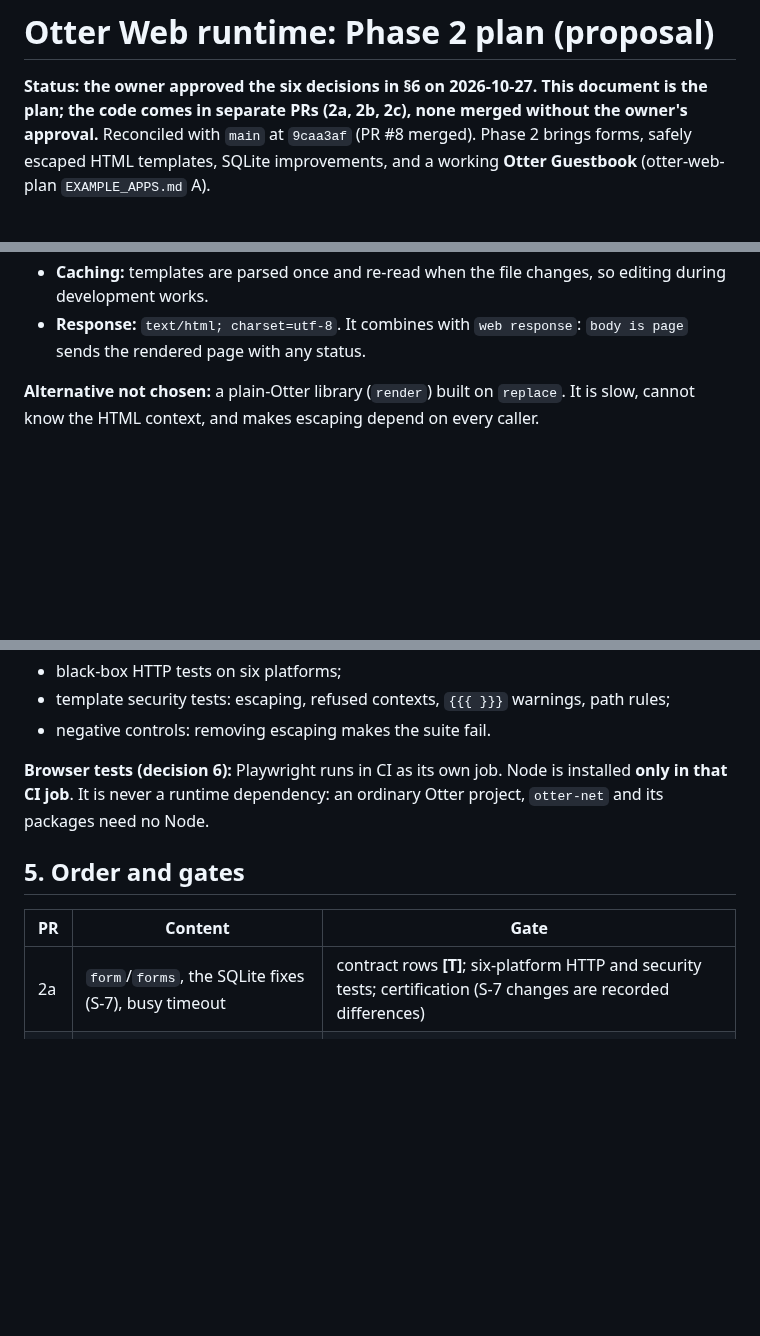
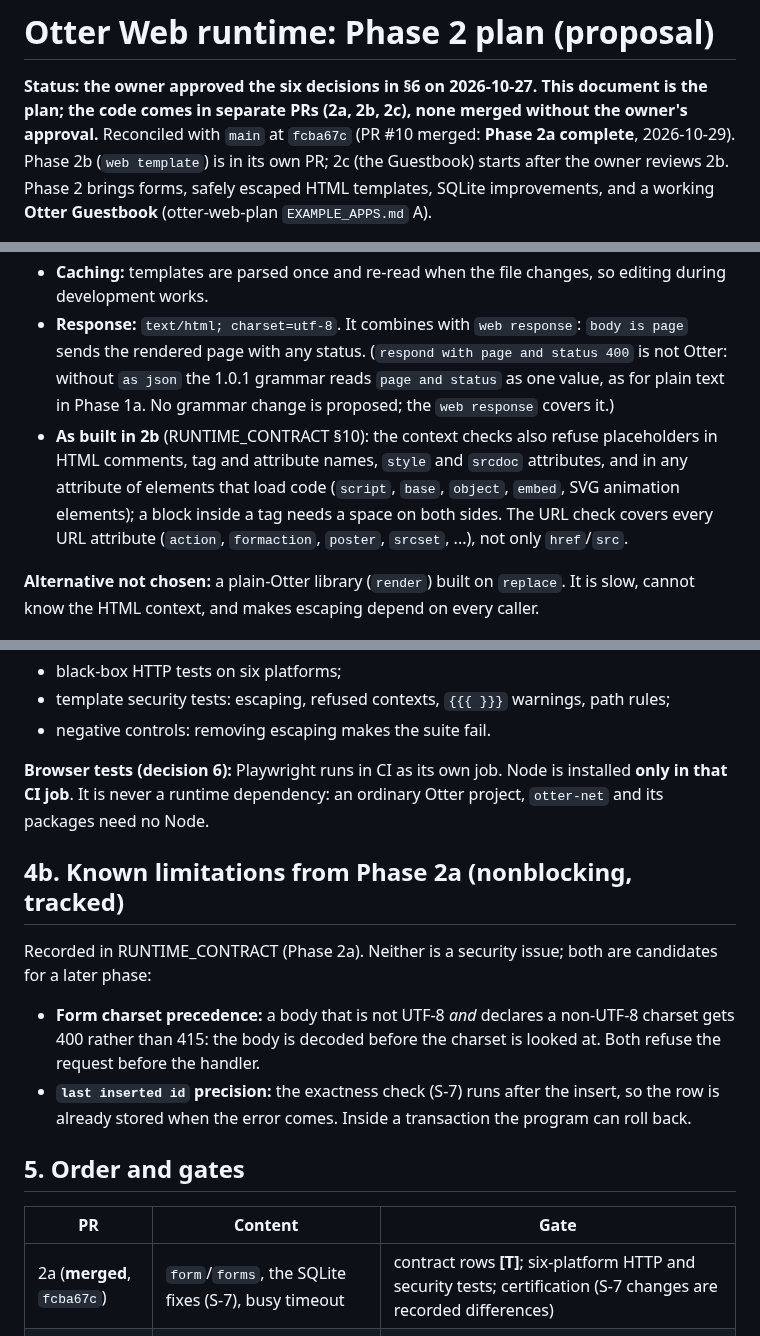
Before and after one commit to Heavens-Lava/otter-net, a Markdown page: docs/web/PHASE_2_PLAN.md, 3 parts joined by grey strips. GitHub-like rendering; blank space fills up the shorter version.

Commit message:
docs: Phase 2 plan reconciled with main after the Phase 2a merge (fcba67c)
Phase 2a recorded complete; Phase 2b as built (context rules, the
web response route for a custom status); the two nonblocking Phase 2a
limitations tracked.

Co-Authored-By: Claude Opus 5.5 <noreply@anthropic.com>

```diff
--- a/docs/web/PHASE_2_PLAN.md
+++ b/docs/web/PHASE_2_PLAN.md
@@ -3,7 +3,9 @@
 **Status: the owner approved the six decisions in §6 on 2026-10-27.
 This document is the plan; the code comes in separate PRs (2a, 2b, 2c),
 none merged without the owner's approval.** Reconciled with `main` at
-`9caa3af` (PR #8 merged).
+`fcba67c` (PR #10 merged: **Phase 2a complete**, 2026-10-29). Phase 2b
+(`web template`) is in its own PR; 2c (the Guestbook) starts after the
+owner reviews 2b.
 Phase 2 brings forms, safely escaped HTML templates, SQLite improvements,
 and a working **Otter Guestbook** (otter-web-plan `EXAMPLE_APPS.md` A).
 
@@ -99,6 +102,16 @@ The template language is a small, logic-less Mustache subset:
   so editing during development works.
 - **Response:** `text/html; charset=utf-8`. It combines with
   `web response`: `body is page` sends the rendered page with any status.
+  (`respond with page and status 400` is not Otter: without `as json` the
+  1.0.1 grammar reads `page and status` as one value, as for plain text
+  in Phase 1a. No grammar change is proposed; the `web response` covers it.)
+- **As built in 2b** (RUNTIME_CONTRACT §10): the context checks also refuse
+  placeholders in HTML comments, tag and attribute names, `style` and
+  `srcdoc` attributes, and in any attribute of elements that load code
+  (`script`, `base`, `object`, `embed`, SVG animation elements); a block
+  inside a tag needs a space on both sides. The URL check covers every
+  URL attribute (`action`, `formaction`, `poster`, `srcset`, ...), not
+  only `href`/`src`.
 
 **Alternative not chosen:** a plain-Otter library (`render`) built on
 `replace`. It is slow, cannot know the HTML context, and makes escaping
@@ -172,11 +185,23 @@ Node is installed **only in that CI job**. It is never a runtime
 dependency: an ordinary Otter project, `otter-net` and its packages need
 no Node.
 
+## 4b. Known limitations from Phase 2a (nonblocking, tracked)
+
+Recorded in RUNTIME_CONTRACT (Phase 2a). Neither is a security issue;
+both are candidates for a later phase:
+
+- **Form charset precedence:** a body that is not UTF-8 *and* declares a
+  non-UTF-8 charset gets 400 rather than 415: the body is decoded before
+  the charset is looked at. Both refuse the request before the handler.
+- **`last inserted id` precision:** the exactness check (S-7) runs after
+  the insert, so the row is already stored when the error comes. Inside a
+  transaction the program can roll back.
+
 ## 5. Order and gates
 
 | PR | Content | Gate |
 |---|---|---|
-| 2a | `form`/`forms`, the SQLite fixes (S-7), busy timeout | contract rows **[T]**; six-platform HTTP and security tests; certification (S-7 changes are recorded differences) |
+| 2a (**merged**, `fcba67c`) | `form`/`forms`, the SQLite fixes (S-7), busy timeout | contract rows **[T]**; six-platform HTTP and security tests; certification (S-7 changes are recorded differences) |
 | 2b | `web template` (ADR WEB-003) | escaping and context tests with negative controls |
 | 2c | Guestbook, `migrations.ot`, the Playwright job, docs | EXAMPLE_APPS A pass criteria, in a real browser |
 
```
Also changed, not shown: other parts of docs/web/PHASE_2_PLAN.md (+1 -0 lines).
